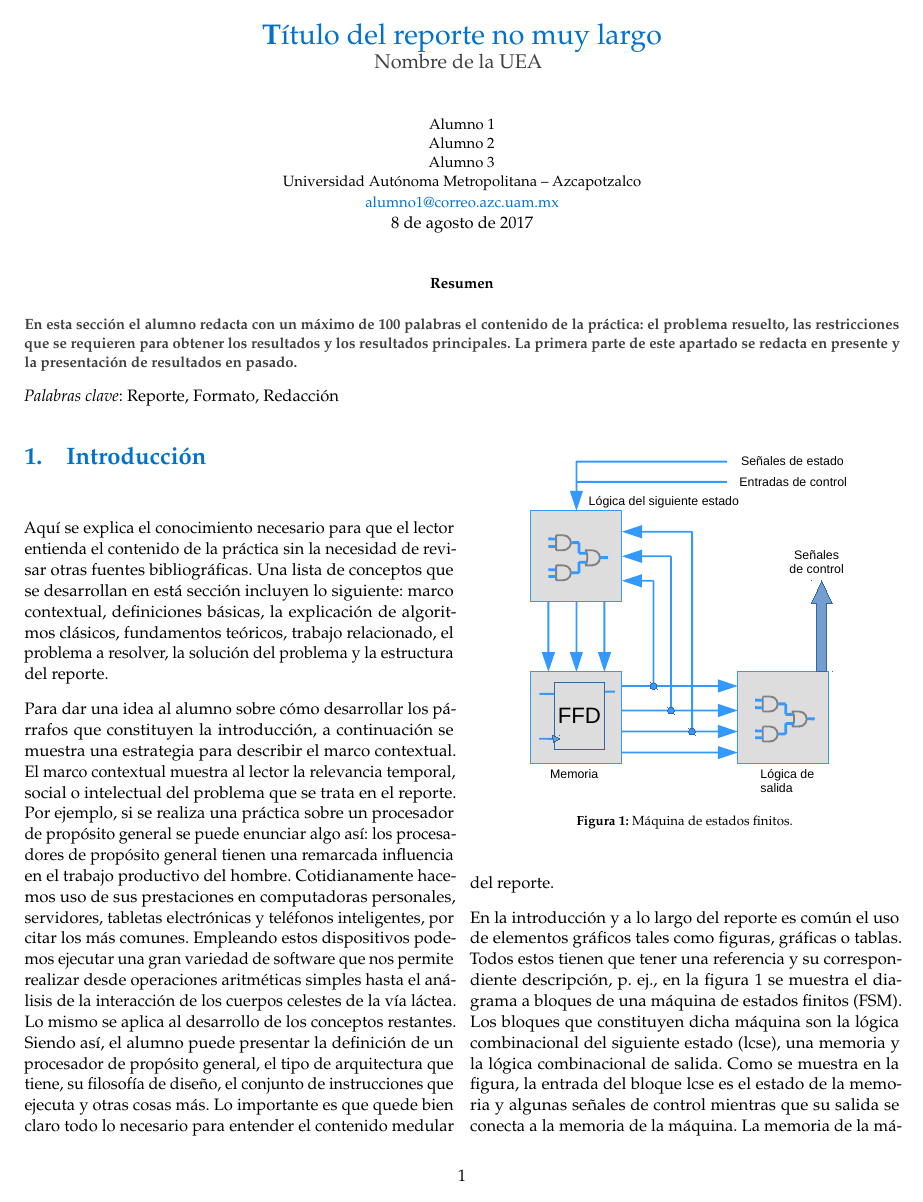
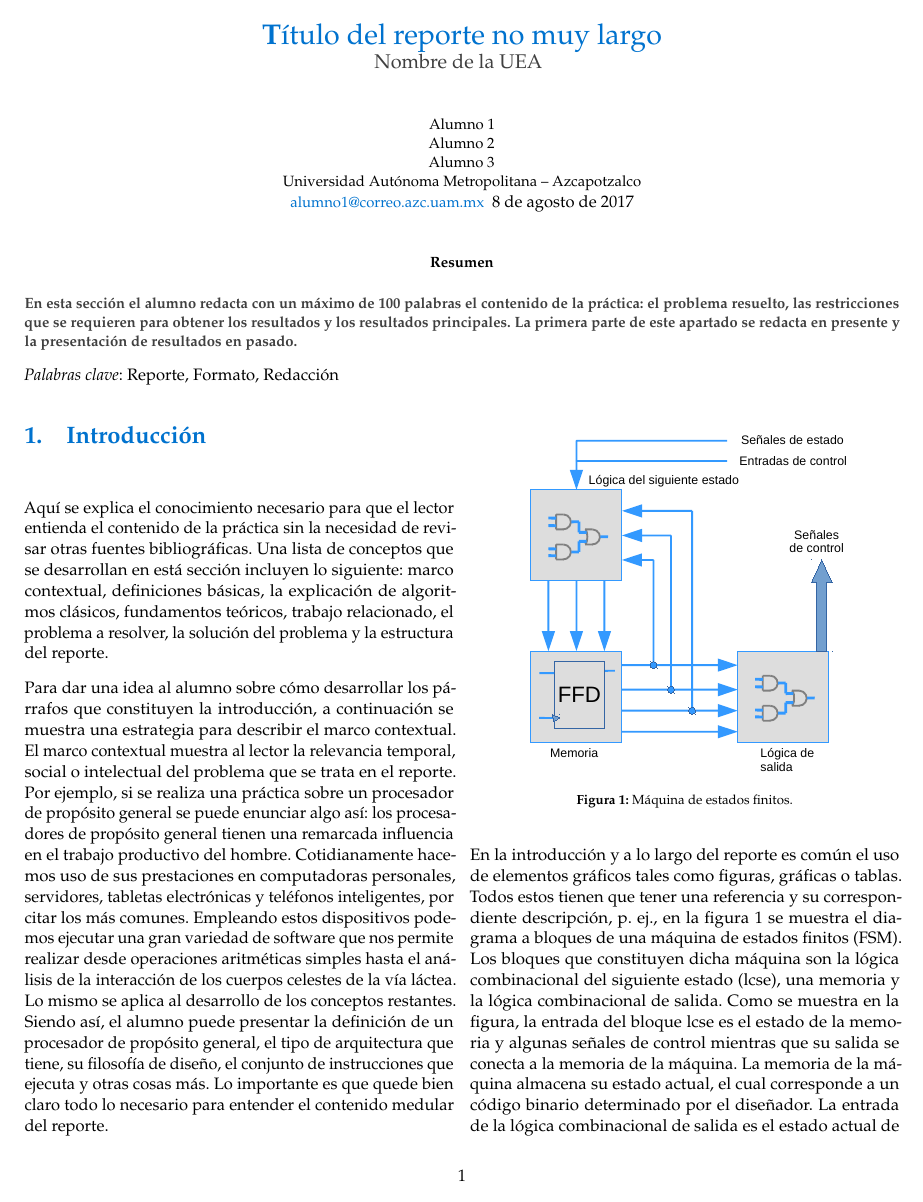
Before and after one commit to Ryuuba/TwoColumns, a LaTeX paper (main.tex, which reads preamble.tex): page 1 of 4. Compiled offline with pdfLaTeX.

Commit message:
preamble fixed

```diff
--- a/preamble.tex
+++ b/preamble.tex
@@ -57,7 +57,7 @@
 \vspace{25pt} % Some vertical space between the title and author name
 
 {\small\@author} % Author name
-\\\@date % Date
+\@date % Date
 
 \vspace{15pt} % Some vertical space between the author block and abstract
 \end{center}
```
Also changed, not shown: Temp/main.bbl (added), Temp/main.pdf (added), 9 other files.
